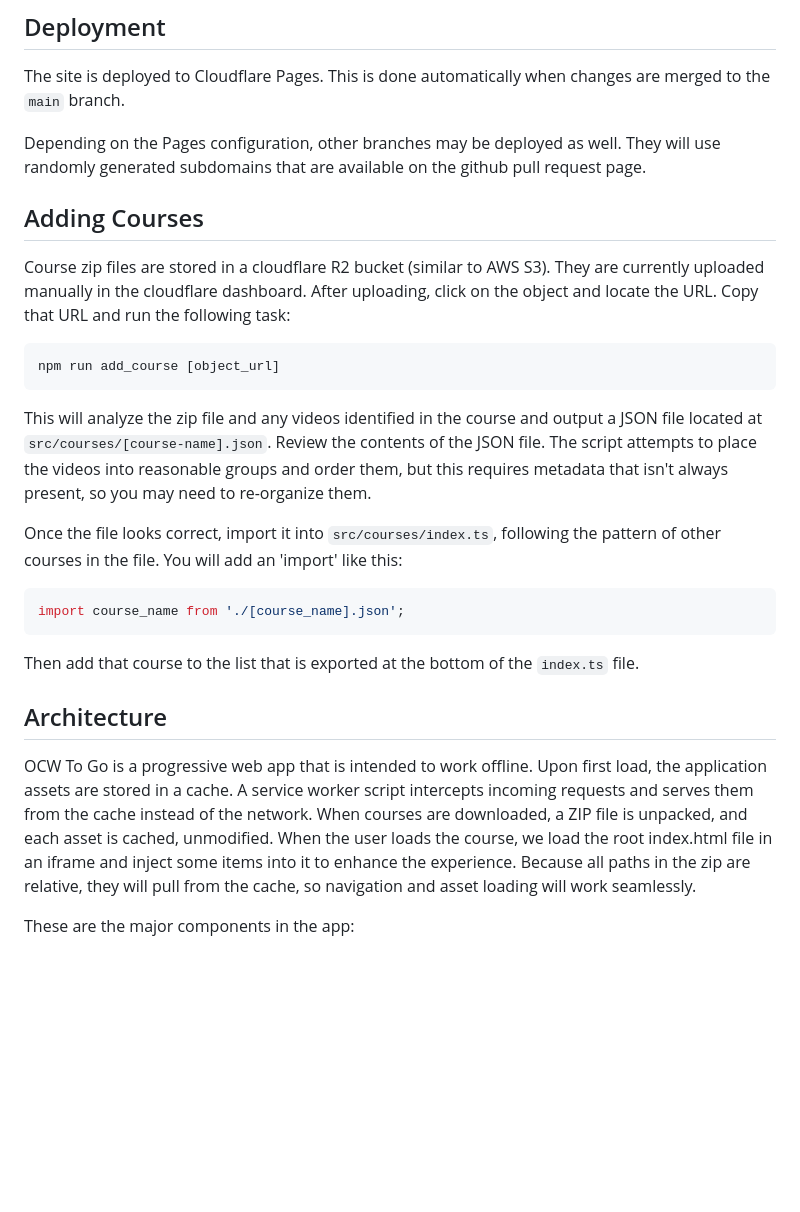
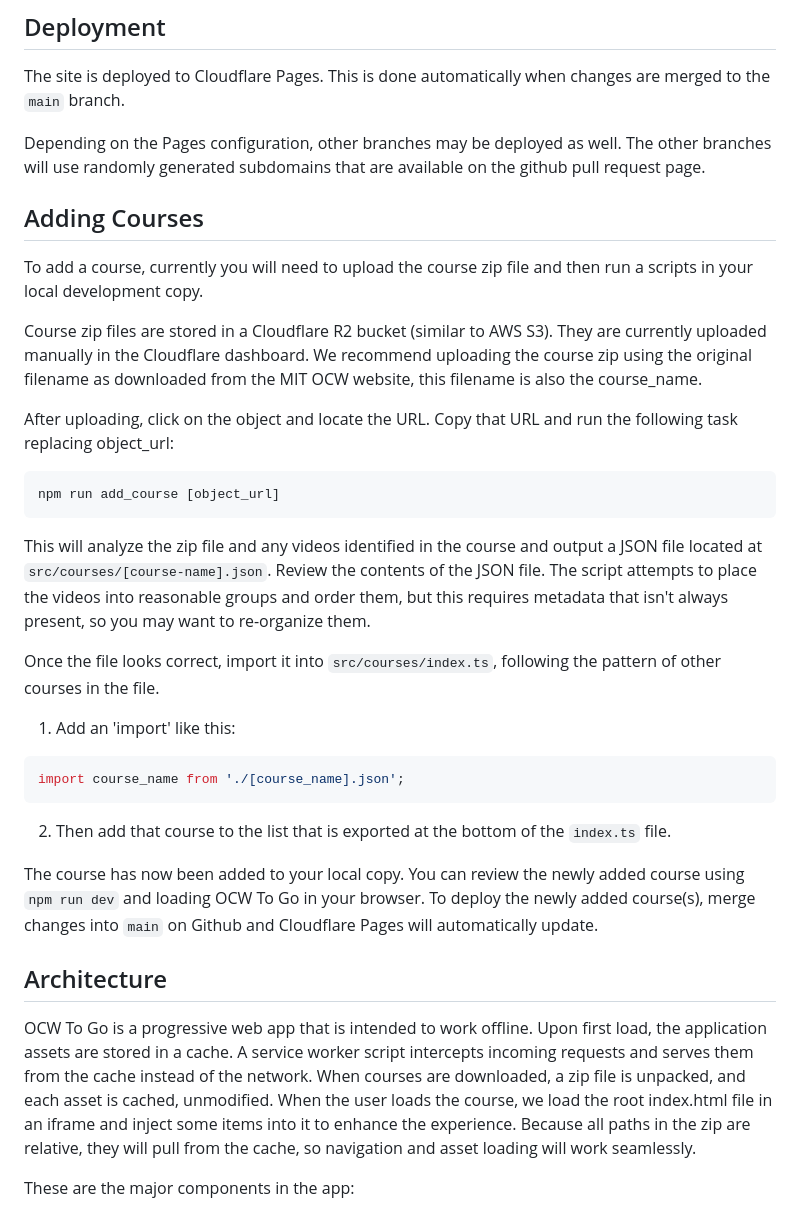
Before and after one commit to bmuramatsu/ocw-to-go, a Markdown page: README.md, the part around the change printed below. GitHub-like rendering; blank space fills up the shorter version.

Commit message:
Update README.md
Added additional text (and hopefully added additional description accurately).

````diff
--- a/README.md
+++ b/README.md
@@ -81,15 +83,21 @@ The site is deployed to Cloudflare Pages. This is done automatically when
 changes are merged to the `main` branch.
 
 Depending on the Pages configuration, other branches may be deployed as well.
-They will use randomly generated subdomains that are available on the github
+The other branches will use randomly generated subdomains that are available on the github
 pull request page.
 
 ## Adding Courses
 
-Course zip files are stored in a cloudflare R2 bucket (similar to AWS S3).  They
-are currently uploaded manually in the cloudflare dashboard. After uploading,
-click on the object and locate the URL. Copy that URL and run the following
-task:
+To add a course, currently you will need to upload the course zip file and then run
+a scripts in your local development copy.
+
+Course zip files are stored in a Cloudflare R2 bucket (similar to AWS S3).  They
+are currently uploaded manually in the Cloudflare dashboard. We recommend uploading
+the course zip using the original filename as downloaded from the MIT OCW website, this
+filename is also the course_name.
+
+After uploading, click on the object and locate the URL. Copy that URL and run the
+following task replacing object_url:
 
 ```bash
 npm run add_course [object_url]
@@ -99,25 +107,31 @@ This will analyze the zip file and any videos identified in the course and
 output a JSON file located at `src/courses/[course-name].json`. Review the
 contents of the JSON file. The script attempts to place the videos into
 reasonable groups and order them, but this requires metadata that isn't always
-present, so you may need to re-organize them.
+present, so you may want to re-organize them.
 
 Once the file looks correct, import it into `src/courses/index.ts`,
-following the pattern of other courses in the file. You will add an 'import'
-like this:
+following the pattern of other courses in the file.
+
+1. Add an 'import' like this:
 
 ```javascript
 import course_name from './[course_name].json';
 ```
 
-Then add that course to the list that is exported at the bottom of the
+2. Then add that course to the list that is exported at the bottom of the
 `index.ts` file.
+
+The course has now been added to your local copy. You can review the newly added
+course using `npm run dev` and loading OCW To Go in your browser. To deploy
+the newly added course(s), merge changes into `main` on Github and Cloudflare
+Pages will automatically update.
 
 ## Architecture
 
 OCW To Go is a progressive web app that is intended to work offline. Upon first
 load, the application assets are stored in a cache. A service worker script
 intercepts incoming requests and serves them from the cache instead of the
-network. When courses are downloaded, a ZIP file is unpacked, and each asset
+network. When courses are downloaded, a zip file is unpacked, and each asset
 is cached, unmodified. When the user loads the course, we load the root
 index.html file in an iframe and inject some items into it to enhance the
 experience. Because all paths in the zip are relative, they will pull from the
````
Also changed, not shown: other parts of README.md (+5 -3 lines).
